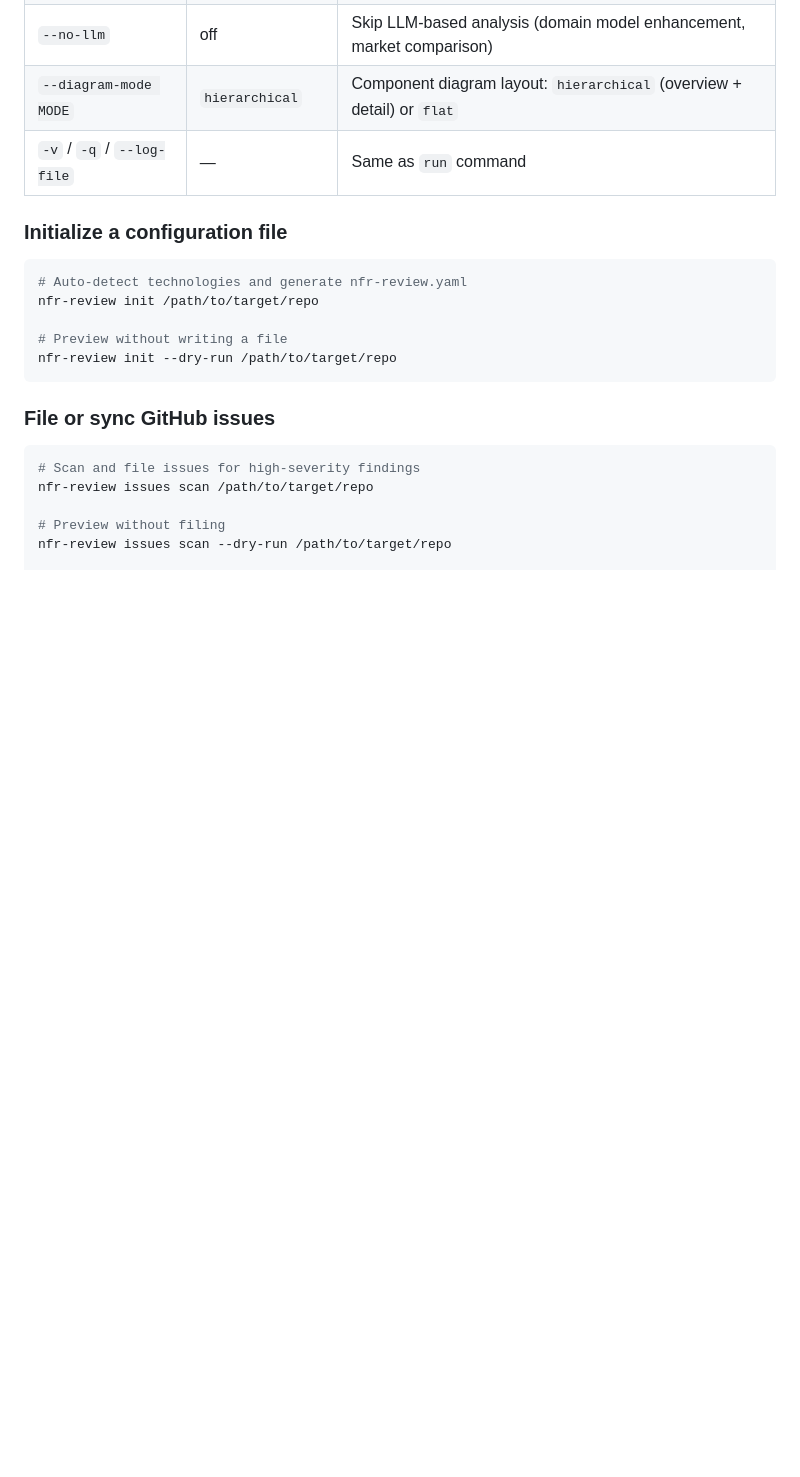
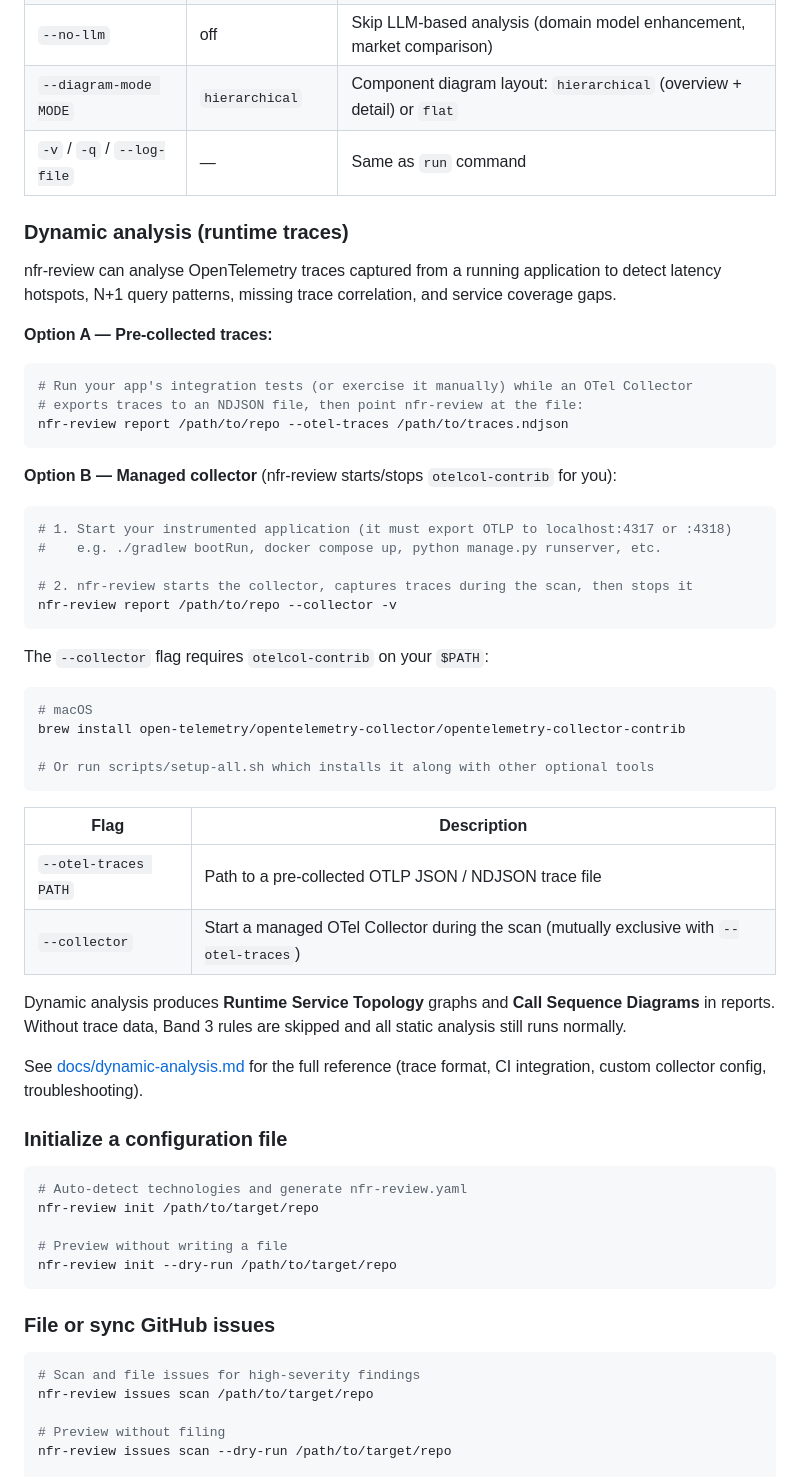
Before and after one commit to JimAKennedy/nfr-review, a Markdown page: README.md, the part around the change. Rendered like a GitHub page; blank space fills up the shorter version.

Commit message:
docs: add dynamic analysis instructions to README
Co-Authored-By: Claude Opus 4.6 <noreply@anthropic.com>

````diff
--- a/README.md
+++ b/README.md
@@ -378,6 +378,46 @@ nfr-review arch --format json --format md /path/to/target/repo
 | `--diagram-mode MODE` | `hierarchical` | Component diagram layout: `hierarchical` (overview + detail) or `flat` |
 | `-v` / `-q` / `--log-file` | — | Same as `run` command |
 
+### Dynamic analysis (runtime traces)
+
+nfr-review can analyse OpenTelemetry traces captured from a running application to detect latency hotspots, N+1 query patterns, missing trace correlation, and service coverage gaps.
+
+**Option A — Pre-collected traces:**
+
+```bash
+# Run your app's integration tests (or exercise it manually) while an OTel Collector
+# exports traces to an NDJSON file, then point nfr-review at the file:
+nfr-review report /path/to/repo --otel-traces /path/to/traces.ndjson
+```
+
+**Option B — Managed collector** (nfr-review starts/stops `otelcol-contrib` for you):
+
+```bash
+# 1. Start your instrumented application (it must export OTLP to localhost:4317 or :4318)
+#    e.g. ./gradlew bootRun, docker compose up, python manage.py runserver, etc.
+
+# 2. nfr-review starts the collector, captures traces during the scan, then stops it
+nfr-review report /path/to/repo --collector -v
+```
+
+The `--collector` flag requires `otelcol-contrib` on your `$PATH`:
+
+```bash
+# macOS
+brew install open-telemetry/opentelemetry-collector/opentelemetry-collector-contrib
+
+# Or run scripts/setup-all.sh which installs it along with other optional tools
+```
+
+| Flag | Description |
+|------|-------------|
+| `--otel-traces PATH` | Path to a pre-collected OTLP JSON / NDJSON trace file |
+| `--collector` | Start a managed OTel Collector during the scan (mutually exclusive with `--otel-traces`) |
+
+Dynamic analysis produces **Runtime Service Topology** graphs and **Call Sequence Diagrams** in reports. Without trace data, Band 3 rules are skipped and all static analysis still runs normally.
+
+See [docs/dynamic-analysis.md](docs/dynamic-analysis.md) for the full reference (trace format, CI integration, custom collector config, troubleshooting).
+
 ### Initialize a configuration file
 
 ```bash
````
